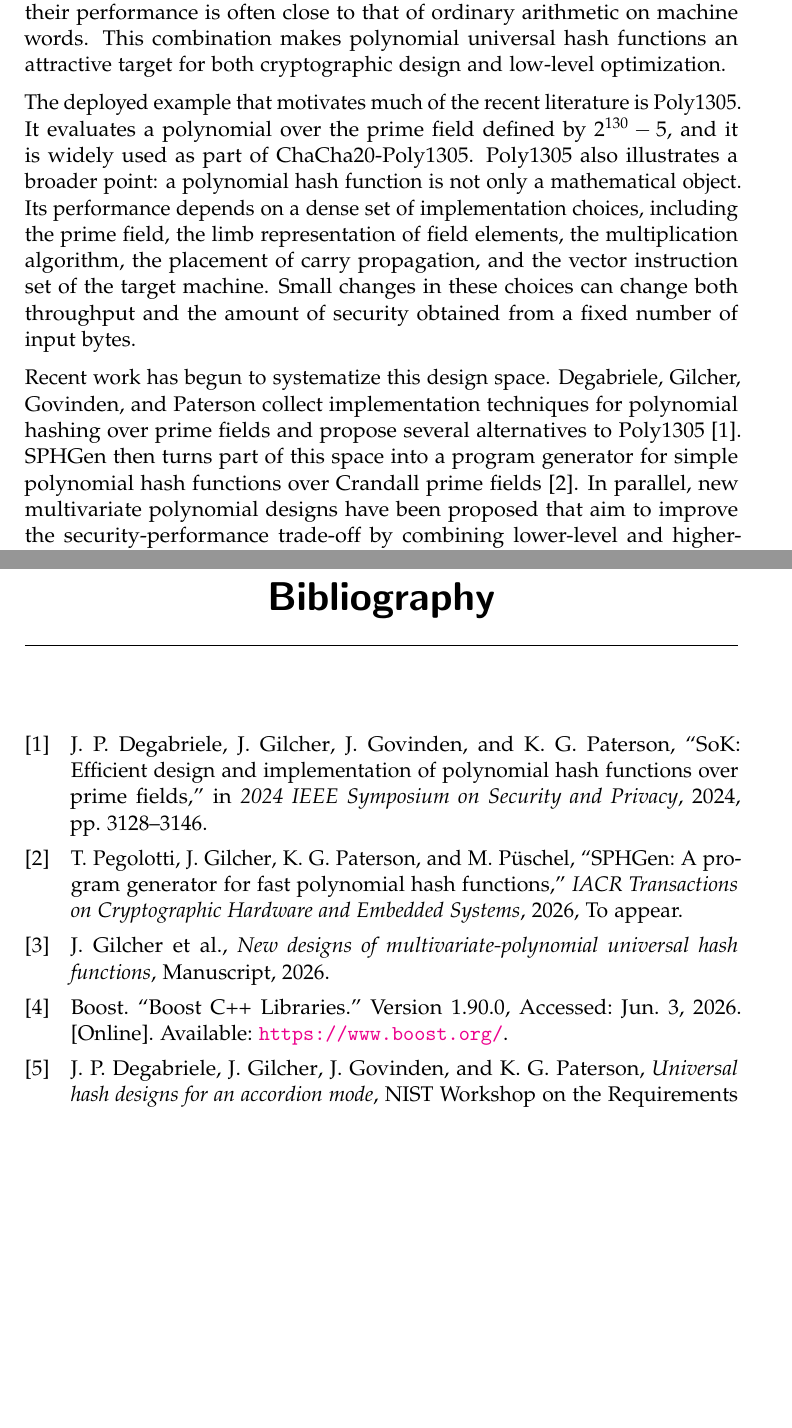
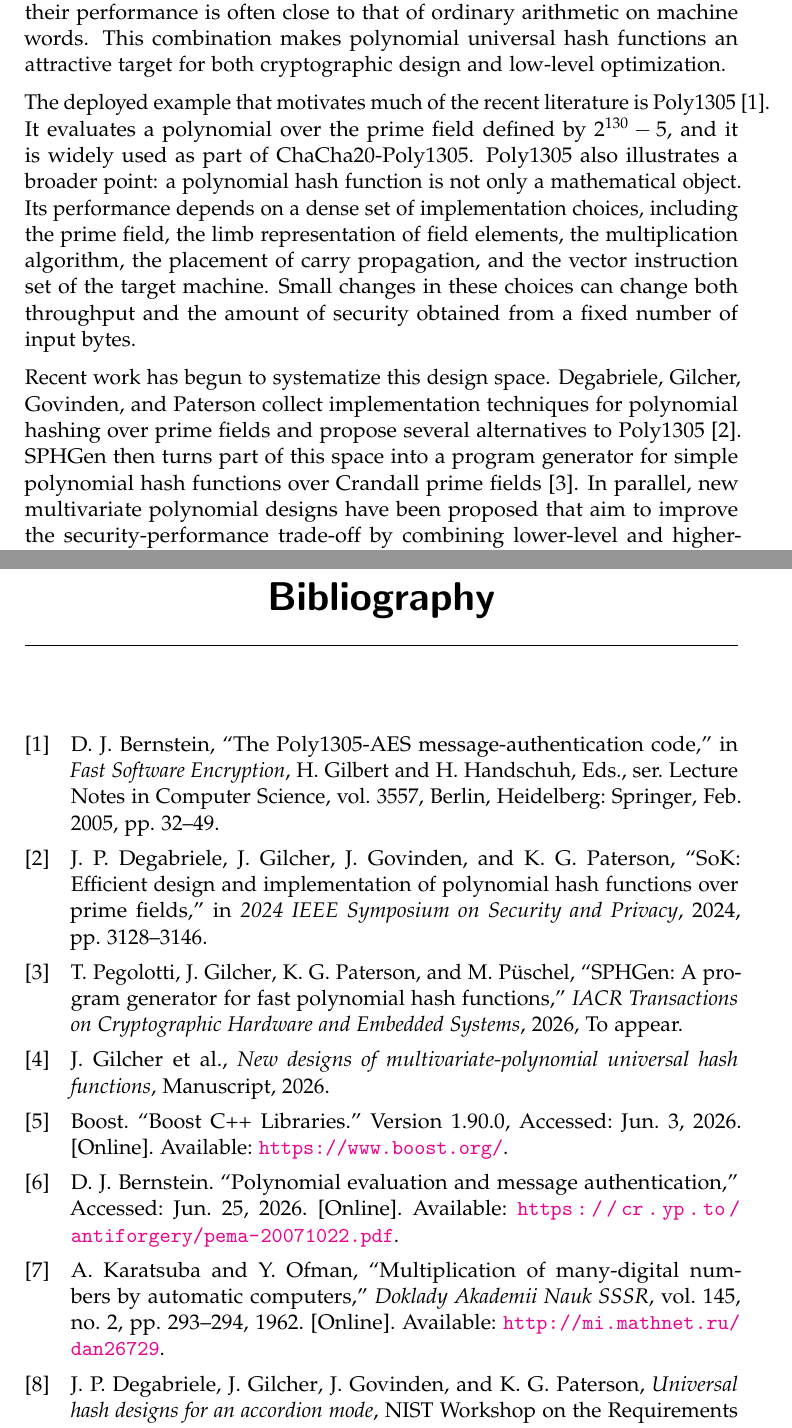
Before and after one commit to mmoerschell/polyuhf, a LaTeX thesis (report/thesis.tex, which reads report/chapter_introduction.tex, report/refs.bib): two parts of pages 5 and 38 of 42, joined at a grey line, cut so that both start at the same text, the shorter picture padded with empty space. Compiled offline with pdfLaTeX.

Commit message:
More refs

```diff
--- a/report/chapter_introduction.tex
+++ b/report/chapter_introduction.tex
@@ -3,7 +3,7 @@
 
 Universal hash functions are a small but central component in many cryptographic constructions. They are used to turn fixed-key algebraic operations into fast authenticators, most prominently in Carter-Wegman style message authentication codes and in authenticated encryption schemes such as AES-GCM and ChaCha20-Poly1305. The security guarantees of these constructions are information-theoretic at the level of the hash family, while their performance is often close to that of ordinary arithmetic on machine words. This combination makes polynomial universal hash functions an attractive target for both cryptographic design and low-level optimization.
 
-The deployed example that motivates much of the recent literature is Poly1305. It evaluates a polynomial over the prime field defined by \(2^{130}-5\), and it is widely used as part of ChaCha20-Poly1305. Poly1305 also illustrates a broader point: a polynomial hash function is not only a mathematical object. Its performance depends on a dense set of implementation choices, including the prime field, the limb representation of field elements, the multiplication algorithm, the placement of carry propagation, and the vector instruction set of the target machine. Small changes in these choices can change both throughput and the amount of security obtained from a fixed number of input bytes.
+The deployed example that motivates much of the recent literature is Poly1305~\cite{bernstein2005poly1305aes}. It evaluates a polynomial over the prime field defined by \(2^{130}-5\), and it is widely used as part of ChaCha20-Poly1305. Poly1305 also illustrates a broader point: a polynomial hash function is not only a mathematical object. Its performance depends on a dense set of implementation choices, including the prime field, the limb representation of field elements, the multiplication algorithm, the placement of carry propagation, and the vector instruction set of the target machine. Small changes in these choices can change both throughput and the amount of security obtained from a fixed number of input bytes.
 
 Recent work has begun to systematize this design space. Degabriele, Gilcher, Govinden, and Paterson collect implementation techniques for polynomial hashing over prime fields and propose several alternatives to Poly1305~\cite{degabriele2024sok}. SPHGen then turns part of this space into a program generator for simple polynomial hash functions over Crandall prime fields~\cite{pegolotti2026sphgen}. In parallel, new multivariate polynomial designs have been proposed that aim to improve the security-performance trade-off by combining lower-level and higher-level polynomial hash functions~\cite{gilcher2026newdesigns}. These developments suggest a natural compiler question: can we describe polynomial hash families at a higher level, while still generating efficient low-level code over a range of fields and instruction sets?
 
--- a/report/refs.bib
+++ b/report/refs.bib
@@ -0,0 +6,4 @@
+  series    = {Lecture Notes in Computer Science},
+  volume    = {3557},
+  pages     = {32--49},
+  publisher = {Springer},
@@ -1,3 +15,11 @@
+@online{bernstein2007pema,
+  author  = {Bernstein, Daniel J.},
+  title   = {Polynomial Evaluation and Message Authentication},
+  year    = {2007},
+  url     = {https://cr.yp.to/antiforgery/pema-20071022.pdf},
+  urldate = {2026-06-25}
+}
+
 @inproceedings{degabriele2024sok,
   title={{SoK}: Efficient Design and Implementation of Polynomial Hash Functions over Prime Fields},
   author={Degabriele, Jean Paul and Gilcher, Jan and Govinden, J{\'e}r{\^o}me and Paterson, Kenneth G.},
@@ -31,3 +56,11 @@
+  journal = {Doklady Akademii Nauk SSSR},
+  year    = {1962},
+  volume  = {145},
+  number  = {2},
+  pages   = {293--294},
+  url     = {http://mi.mathnet.ru/dan26729}
+}
+
 @online{boost,
   title        = {{Boost C++ Libraries}},
   author       = {{Boost}},
```
Also changed, not shown: report/chapter_background.tex (+2 -2 lines), report/refs.bib (13 more changed lines).
